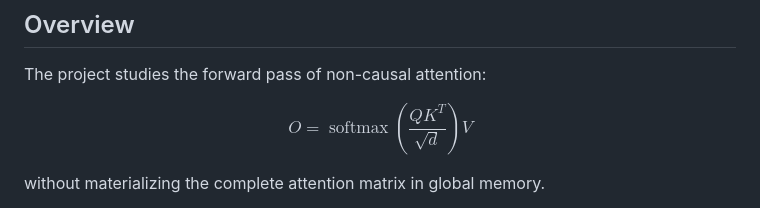
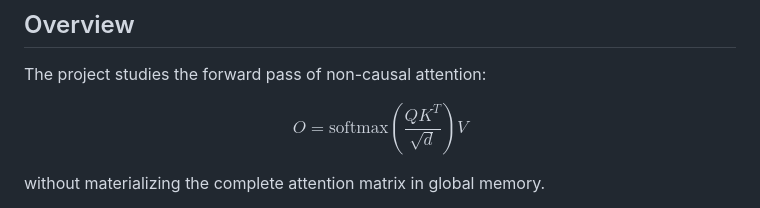
Before and after one commit to angelMDUex/TFG-FlashAttention, a Markdown page: README.md, the part around the change. Rendered like a GitHub page.

```diff
--- a/README.md
+++ b/README.md
@@ -10,7 +10,7 @@ The project studies the forward pass of non-causal attention:
 
 $$
 O =
-\operatorname{softmax}
+\text{softmax}
 \left(
 \frac{QK^T}{\sqrt{d}}
 \right)V
```
